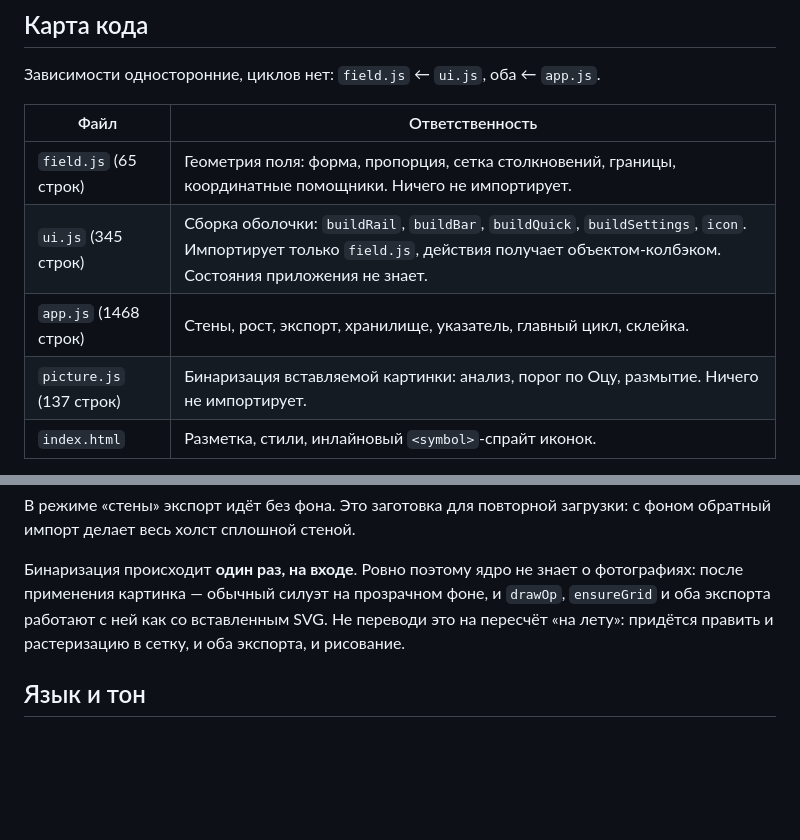
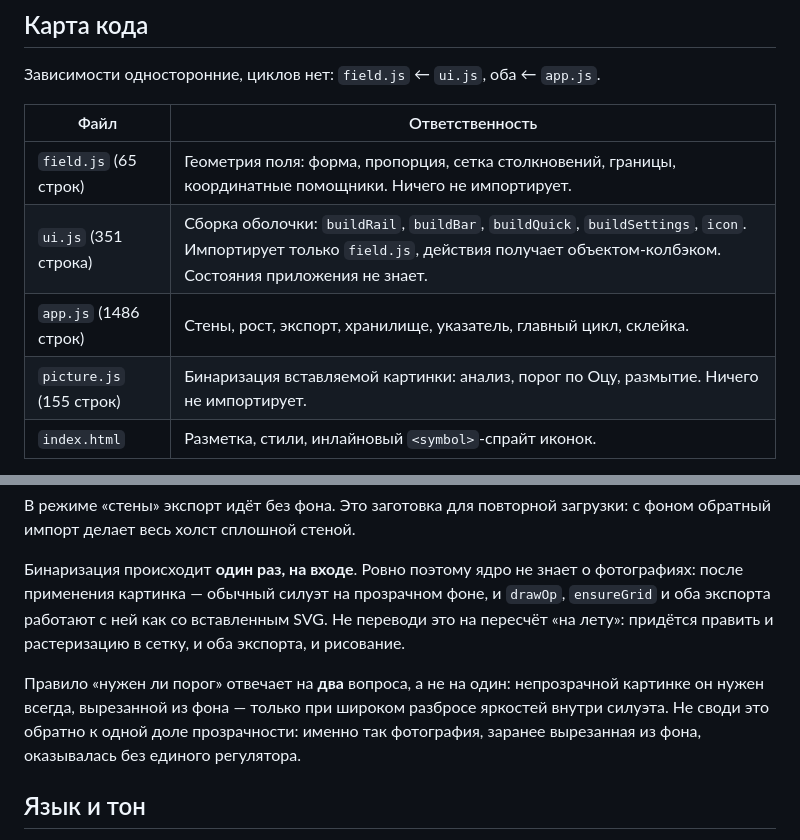
Before and after one commit to Bloorgard/grow.pustota.link, a Markdown page: AGENTS.md, 2 parts joined by grey strips. Rendered like a GitHub page; blank space fills up the shorter version.

```diff
--- a/AGENTS.md
+++ b/AGENTS.md
@@ -26,9 +26,9 @@ python3 docs/superpowers/plans/serve.py    # http://127.0.0.1:8777/
 | Файл | Ответственность |
 |------|-----------------|
 | `field.js` (65 строк) | Геометрия поля: форма, пропорция, сетка столкновений, границы, координатные помощники. Ничего не импортирует. |
-| `ui.js` (345 строк) | Сборка оболочки: `buildRail`, `buildBar`, `buildQuick`, `buildSettings`, `icon`. Импортирует только `field.js`, действия получает объектом-колбэком. Состояния приложения не знает. |
-| `app.js` (1468 строк) | Стены, рост, экспорт, хранилище, указатель, главный цикл, склейка. |
-| `picture.js` (137 строк) | Бинаризация вставляемой картинки: анализ, порог по Оцу, размытие. Ничего не импортирует. |
+| `ui.js` (351 строка) | Сборка оболочки: `buildRail`, `buildBar`, `buildQuick`, `buildSettings`, `icon`. Импортирует только `field.js`, действия получает объектом-колбэком. Состояния приложения не знает. |
+| `app.js` (1486 строк) | Стены, рост, экспорт, хранилище, указатель, главный цикл, склейка. |
+| `picture.js` (155 строк) | Бинаризация вставляемой картинки: анализ, порог по Оцу, размытие. Ничего не импортирует. |
 | `index.html` | Разметка, стили, инлайновый `<symbol>`-спрайт иконок. |
 
 Узловые места в `app.js`: `applyField` (смена формы и пропорции), `ensureGrid` (растеризация стен в сетку столкновений), `growStep` (шаг роста), `updateControls` (пересборка оболочки), `fitCanvas` (масштаб показа), `actions` (все действия интерфейса в одном объекте).
@@ -59,6 +59,8 @@ python3 docs/superpowers/plans/serve.py    # http://127.0.0.1:8777/
 
 Бинаризация происходит **один раз, на входе**. Ровно поэтому ядро не знает о фотографиях: после применения картинка — обычный силуэт на прозрачном фоне, и `drawOp`, `ensureGrid` и оба экспорта работают с ней как со вставленным SVG. Не переводи это на пересчёт «на лету»: придётся править и растеризацию в сетку, и оба экспорта, и рисование.
 
+Правило «нужен ли порог» отвечает на **два** вопроса, а не на один: непрозрачной картинке он нужен всегда, вырезанной из фона — только при широком разбросе яркостей внутри силуэта. Не своди это обратно к одной доле прозрачности: именно так фотография, заранее вырезанная из фона, оказывалась без единого регулятора.
+
 ## Язык и тон
 
 Интерфейс — русский строчными буквами: `стены`, `рост`, `авто-рост`. Заголовки разделов поднимаются в верхний регистр средствами CSS, не в разметке. Комментарии в коде — русские, по делу, без пересказа очевидного. Сообщения коммитов — русские.
```
Also changed, not shown: README.md (+6 -1 lines).
